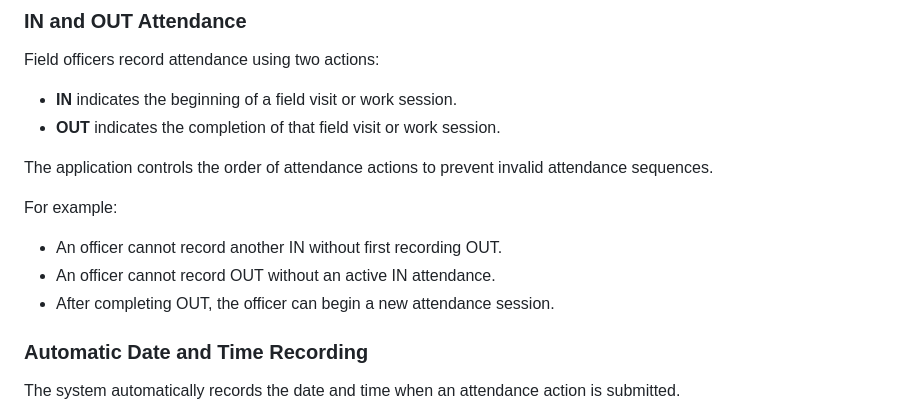
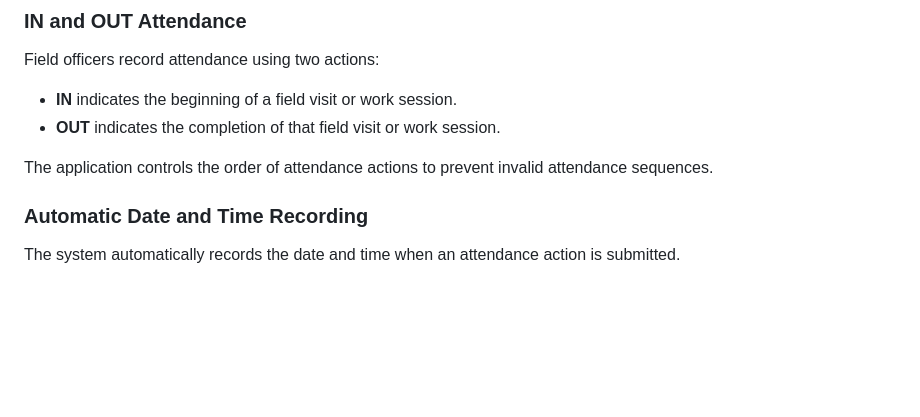
Before and after one commit to hansadikumanayake-commits/FieldTrack, a Markdown page: README.md, the part around the change. Rendered like a GitHub page; blank space fills up the shorter version.

```diff
--- a/README.md
+++ b/README.md
@@ -169,12 +169,6 @@ Field officers record attendance using two actions:
 * **OUT** indicates the completion of that field visit or work session.
 
 The application controls the order of attendance actions to prevent invalid attendance sequences.
-
-For example:
-
-* An officer cannot record another IN without first recording OUT.
-* An officer cannot record OUT without an active IN attendance.
-* After completing OUT, the officer can begin a new attendance session.
 
 ### Automatic Date and Time Recording
 
```
